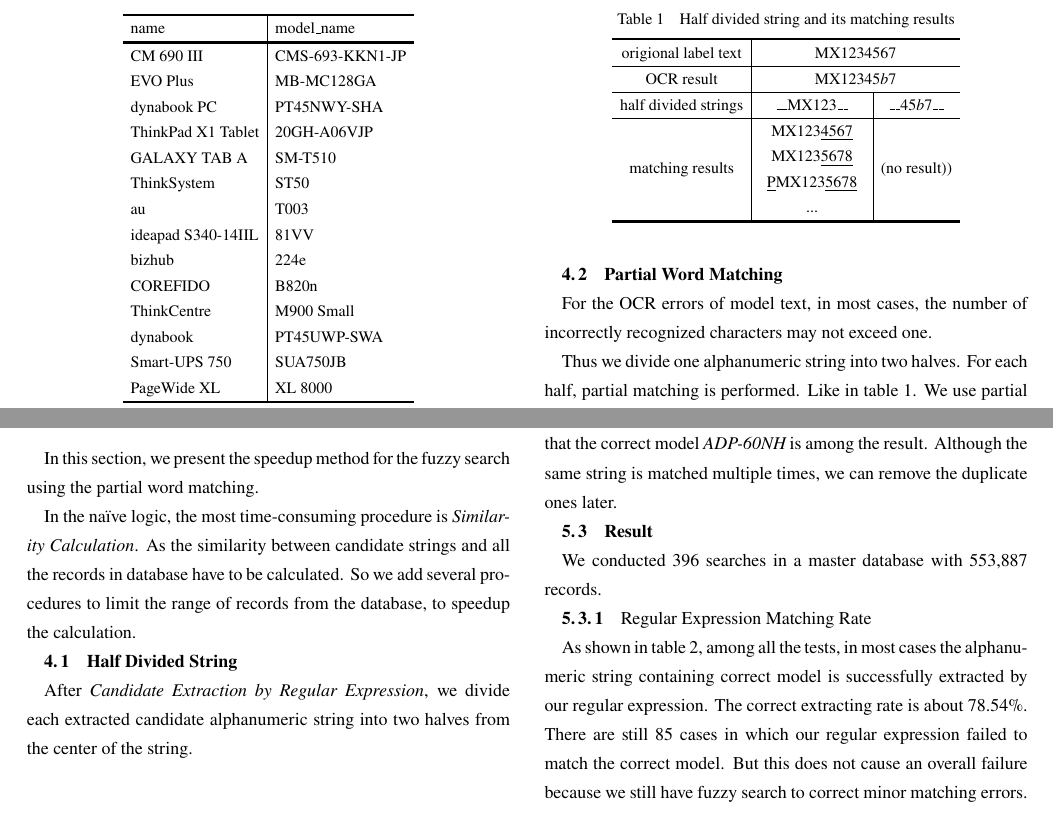
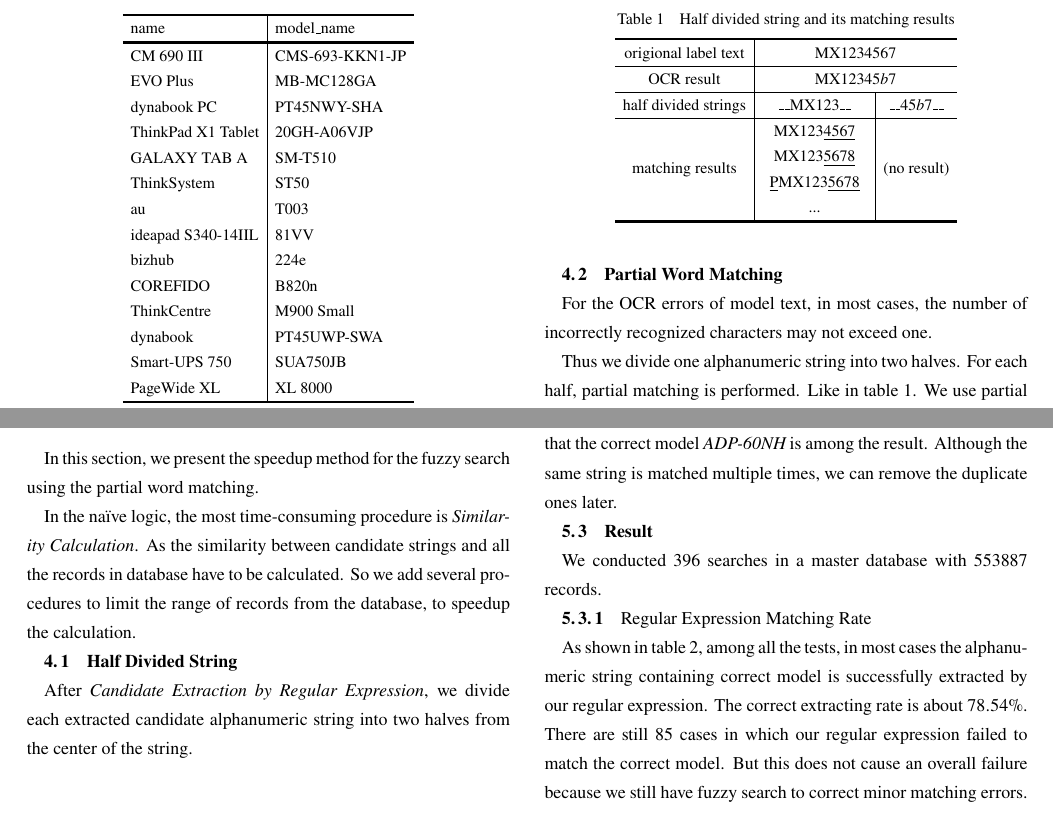
Before and after one commit to toshichi/Paper-20210121-LOIS2, a LaTeX document (lois2-chen-new.tex): two parts of page 4 of 6, joined at a grey line, cut so that both start at the same text. Compiled offline with pLaTeX and dvipdfmx.

Commit message:
fix: typo and num formats

```diff
--- a/lois2-chen-new.tex
+++ b/lois2-chen-new.tex
@@ -372,7 +372,7 @@
 
     \subsection{Result}
 
-        We conducted 396 searches in a master database with 553,887 records.
+        We conducted $396$ searches in a master database with $553887$ records.
 
         \subsubsection{Regular Expression Matching Rate}
 
@@ -400,5 +400,5 @@
                 \end{center}
             \end{table}
 
-            As shown in table \ref{table:regex_result}, among all the tests, in most cases the alphanumeric string containing correct model is successfully extracted by our regular expression. The correct extracting rate is about 78.54\%. There are still 85 cases in which our regular expression failed to match the correct model. But this does not cause an overall failure because we still have fuzzy search to correct minor matching errors.
+            As shown in table \ref{table:regex_result}, among all the tests, in most cases the alphanumeric string containing correct model is successfully extracted by our regular expression. The correct extracting rate is about $78.54\%$. There are still $85$ cases in which our regular expression failed to match the correct model. But this does not cause an overall failure because we still have fuzzy search to correct minor matching errors.
 
```
Also changed, not shown: lois2-chen-new.tex (4 more changed lines).
